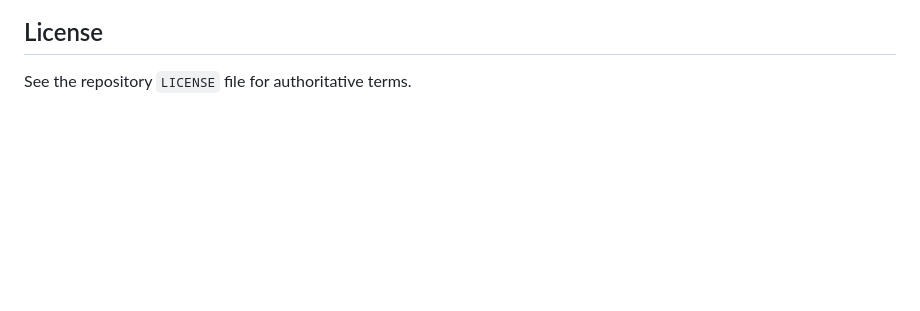
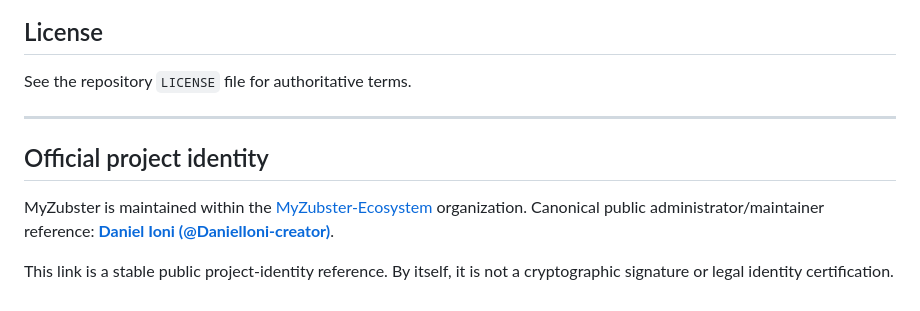
Before and after one commit to MyZubster-Ecosystem/MyZubster-Robot, a Markdown page: README.md, the part around the change. Rendered like a GitHub page; blank space fills up the shorter version.

Commit message:
docs: add canonical maintainer identity link

```diff
--- a/README.md
+++ b/README.md
@@ -77,3 +77,11 @@ Use an existing issue or open a narrowly scoped proposal. Include reproducible t
 ## License
 
 See the repository `LICENSE` file for authoritative terms.
+
+---
+
+## Official project identity
+
+MyZubster is maintained within the [MyZubster-Ecosystem](https://github.com/MyZubster-Ecosystem) organization. Canonical public administrator/maintainer reference: **[Daniel Ioni (@DanielIoni-creator)](https://github.com/DanielIoni-creator)**.
+
+This link is a stable public project-identity reference. By itself, it is not a cryptographic signature or legal identity certification.
```
